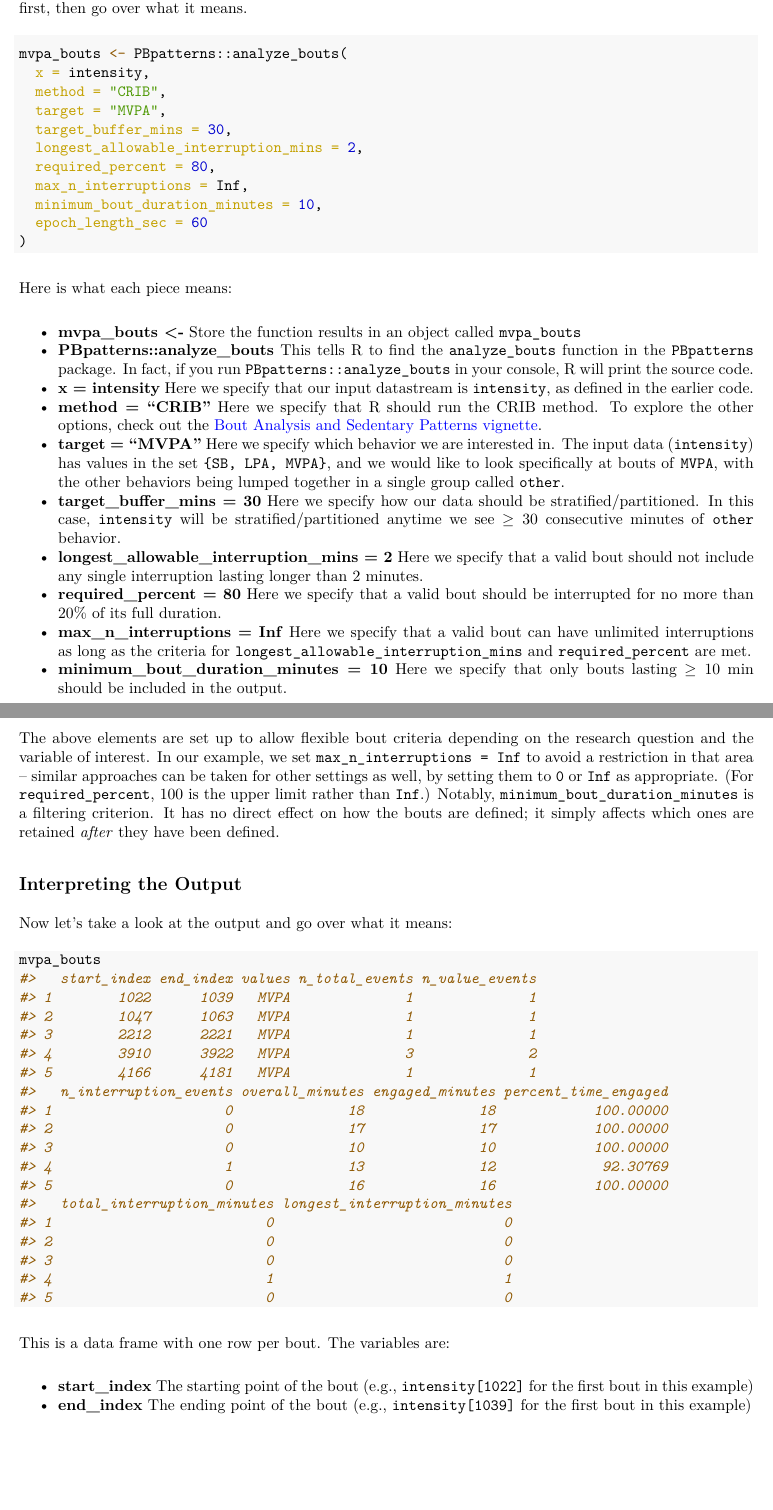
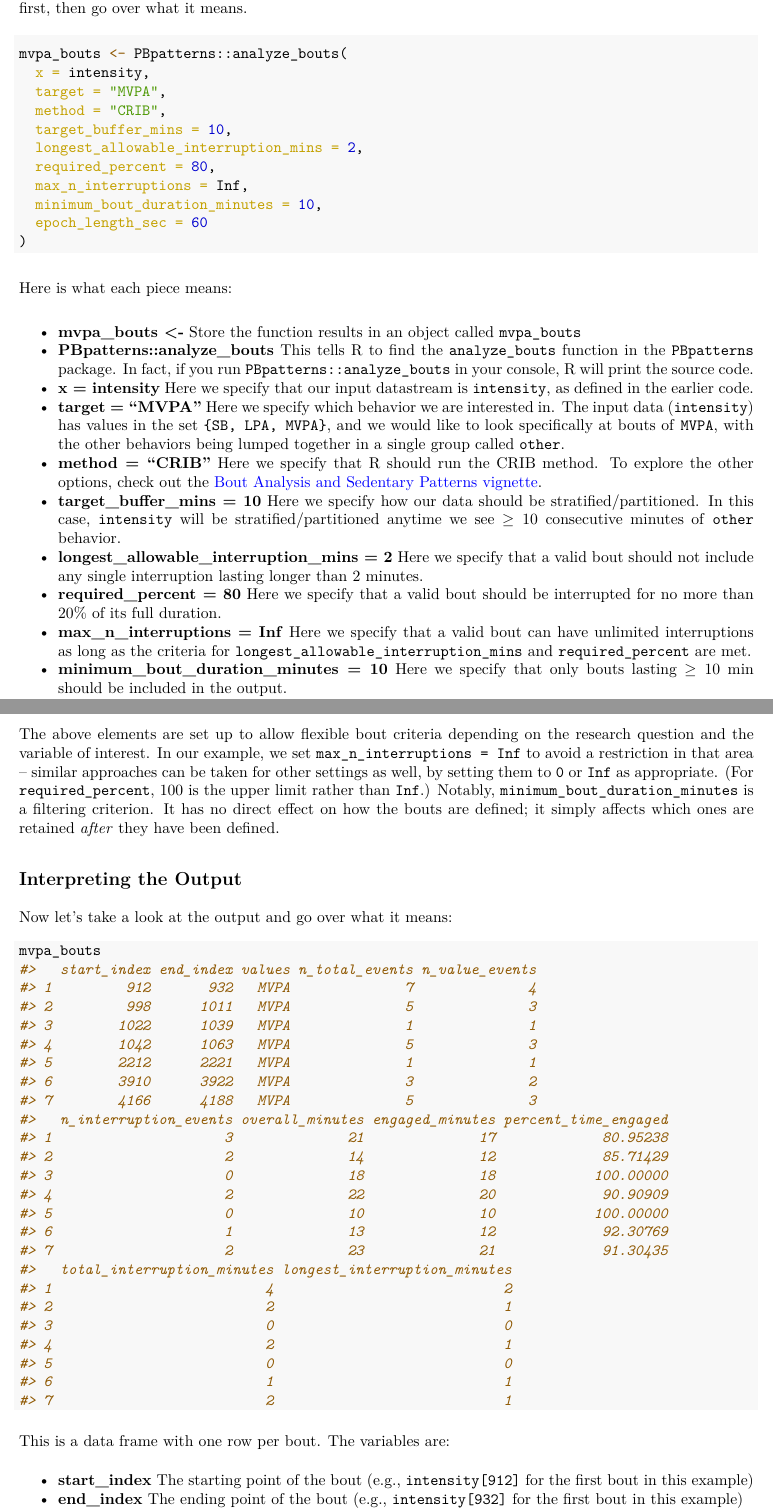
Before and after one commit to paulhibbing/PBpatterns, an R Markdown document (vignettes/CRIB.Rmd): two parts of pages 2 and 3 of 5, joined at a grey line, cut so that both start at the same text, the shorter picture padded with empty space. The pictures show the output file vignettes/CRIB.pdf that the author committed with the source.

Commit message:
Tweak vignettes and change to 0.3.1

```diff
--- a/vignettes/CRIB.Rmd
+++ b/vignettes/CRIB.Rmd
@@ -87,9 +87,9 @@ it into `analyze_bouts`. Let's see the code first, then go over what it means.
 
 mvpa_bouts <- PBpatterns::analyze_bouts(
   x = intensity,
+  target = "MVPA",
   method = "CRIB",
-  target = "MVPA",
-  target_buffer_mins = 30,
+  target_buffer_mins = 10,
   longest_allowable_interruption_mins = 2,
   required_percent = 80,
   max_n_interruptions = Inf,
@@ -107,16 +107,16 @@ Here is what each piece means:
   in your console, R will print the source code.
 * **x = intensity** Here we specify that our input datastream is `intensity`,
   as defined in the earlier code.
-* **method = "CRIB"** Here we specify that R should run the CRIB method. To
-  explore the other options, check out the [Bout Analysis and Sedentary Patterns
-  vignette](https://github.com/paulhibbing/PBpatterns/blob/main/vignettes/Bouts_and_Patterns.pdf).
 * **target = "MVPA"** Here we specify which behavior we are interested in.
   The input data (`intensity`) has values in the set `{SB, LPA, MVPA}`, and
   we would like to look specifically at bouts of `MVPA`, with the other
   behaviors being lumped together in a single group called `other`.
-* **target_buffer_mins = 30** Here we specify how our data should be
+* **method = "CRIB"** Here we specify that R should run the CRIB method. To
+  explore the other options, check out the [Bout Analysis and Sedentary Patterns
+  vignette](https://github.com/paulhibbing/PBpatterns/blob/main/vignettes/Bouts_and_Patterns.pdf).
+* **target_buffer_mins = 10** Here we specify how our data should be
   stratified/partitioned. In this case, `intensity` will be
-  stratified/partitioned anytime we see $\geq30$ consecutive minutes of `other`
+  stratified/partitioned anytime we see $\geq10$ consecutive minutes of `other`
   behavior.
 * **longest_allowable_interruption_mins = 2** Here we specify that a valid bout
   should not include any single interruption lasting longer than 2 minutes.
@@ -149,9 +150,9 @@ mvpa_bouts
 
 This is a data frame with one row per bout. The variables are:
 
-* **start_index** The starting point of the bout (e.g., `intensity[1022]` for
+* **start_index** The starting point of the bout (e.g., `intensity[912]` for
   the first bout in this example)
-* **end_index** The ending point of the bout (e.g., `intensity[1039]` for
+* **end_index** The ending point of the bout (e.g., `intensity[932]` for
   the first bout in this example)
 * **values** A meaningless constant (equal to the setting of `target`),
   left over from run length encoding
```
Also changed, not shown: NEWS.md (+5 -0 lines), vignettes/Bouts_and_Patterns.Rmd (+3 -1 lines), README.md, vignettes/Bouts_and_Patterns.pdf, vignettes/CRIB.pdf, vignettes/SBprofiles.pdf, vignettes/CRIB.Rmd (5 more changed lines), 1 other file.
